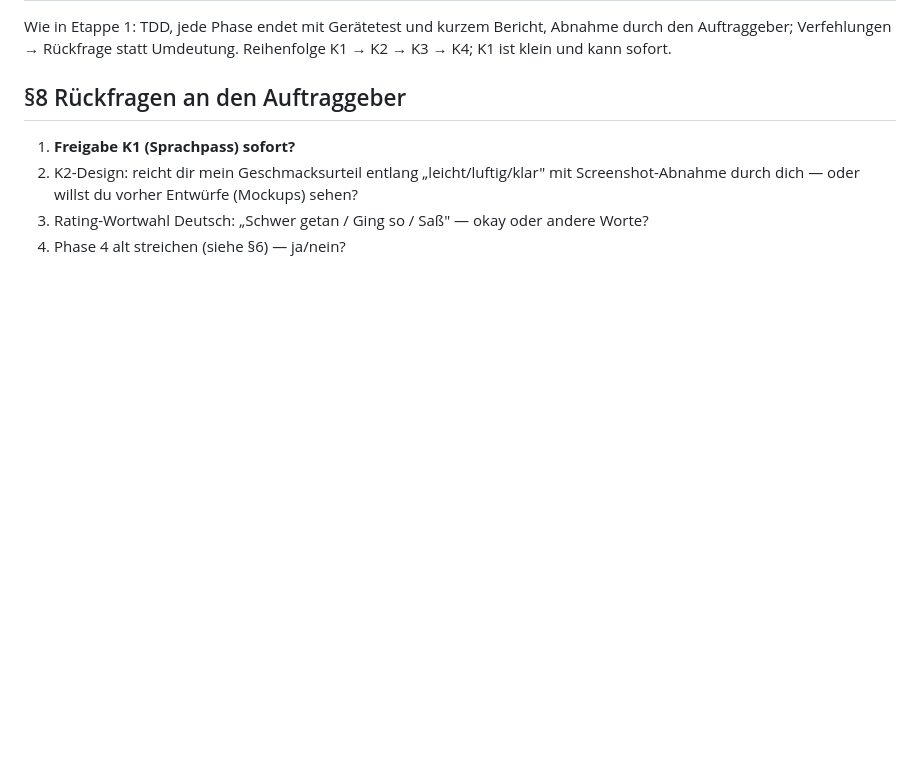
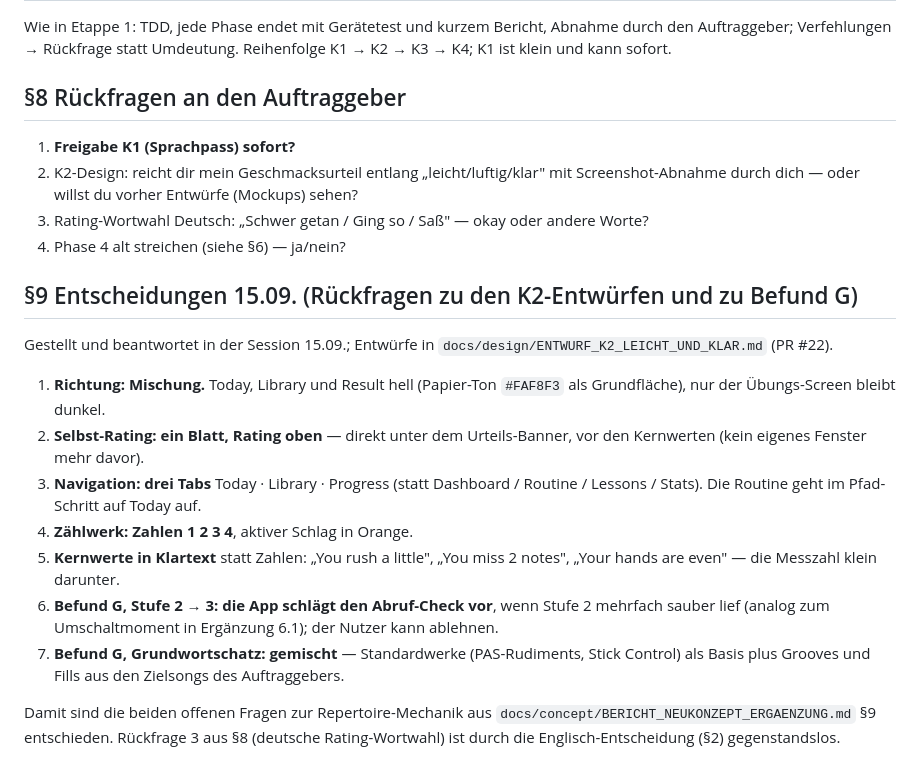
Before and after one commit to Ruesti/drum_coach, a Markdown page: docs/BRIEF_NEUKONZEPT_OPTIK_INHALTE.md, the part around the change. Rendered like a GitHub page; blank space fills up the shorter version.

Commit message:
docs(Brief): §9 Entscheidungen 15.09. — K2-Richtung Mischung, Rating oben, 3 Tabs, Zählwerk, Klartext-Kernwerte, Befund G (Abruf-Check, Grundwortschatz gemischt)
Co-Authored-By: Claude Fable 5.1 <noreply@anthropic.com>

```diff
--- a/docs/BRIEF_NEUKONZEPT_OPTIK_INHALTE.md
+++ b/docs/BRIEF_NEUKONZEPT_OPTIK_INHALTE.md
@@ -109,3 +109,29 @@ Umdeutung. Reihenfolge K1 → K2 → K3 → K4; K1 ist klein und kann sofort.
 3. Rating-Wortwahl Deutsch: „Schwer getan / Ging so / Saß" — okay oder
    andere Worte?
 4. Phase 4 alt streichen (siehe §6) — ja/nein?
+
+## §9 Entscheidungen 15.09. (Rückfragen zu den K2-Entwürfen und zu Befund G)
+
+Gestellt und beantwortet in der Session 15.09.; Entwürfe in
+`docs/design/ENTWURF_K2_LEICHT_UND_KLAR.md` (PR #22).
+
+1. **Richtung: Mischung.** Today, Library und Result hell (Papier-Ton
+   `#FAF8F3` als Grundfläche), nur der Übungs-Screen bleibt dunkel.
+2. **Selbst-Rating: ein Blatt, Rating oben** — direkt unter dem
+   Urteils-Banner, vor den Kernwerten (kein eigenes Fenster mehr davor).
+3. **Navigation: drei Tabs** Today · Library · Progress (statt Dashboard /
+   Routine / Lessons / Stats). Die Routine geht im Pfad-Schritt auf Today auf.
+4. **Zählwerk: Zahlen 1 2 3 4**, aktiver Schlag in Orange.
+5. **Kernwerte in Klartext** statt Zahlen: „You rush a little", „You miss
+   2 notes", „Your hands are even" — die Messzahl klein darunter.
+6. **Befund G, Stufe 2 → 3: die App schlägt den Abruf-Check vor**, wenn
+   Stufe 2 mehrfach sauber lief (analog zum Umschaltmoment in Ergänzung
+   6.1); der Nutzer kann ablehnen.
+7. **Befund G, Grundwortschatz: gemischt** — Standardwerke (PAS-Rudiments,
+   Stick Control) als Basis plus Grooves und Fills aus den Zielsongs des
+   Auftraggebers.
+
+Damit sind die beiden offenen Fragen zur Repertoire-Mechanik aus
+`docs/concept/BERICHT_NEUKONZEPT_ERGAENZUNG.md` §9 entschieden. Rückfrage 3
+aus §8 (deutsche Rating-Wortwahl) ist durch die Englisch-Entscheidung (§2)
+gegenstandslos.
```
